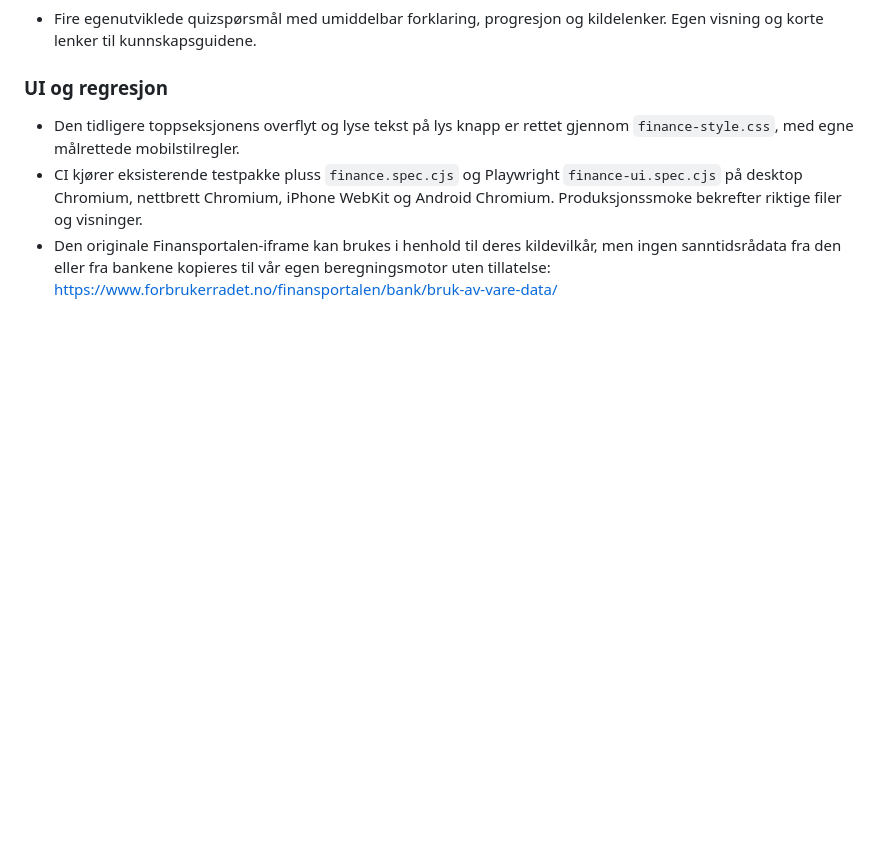
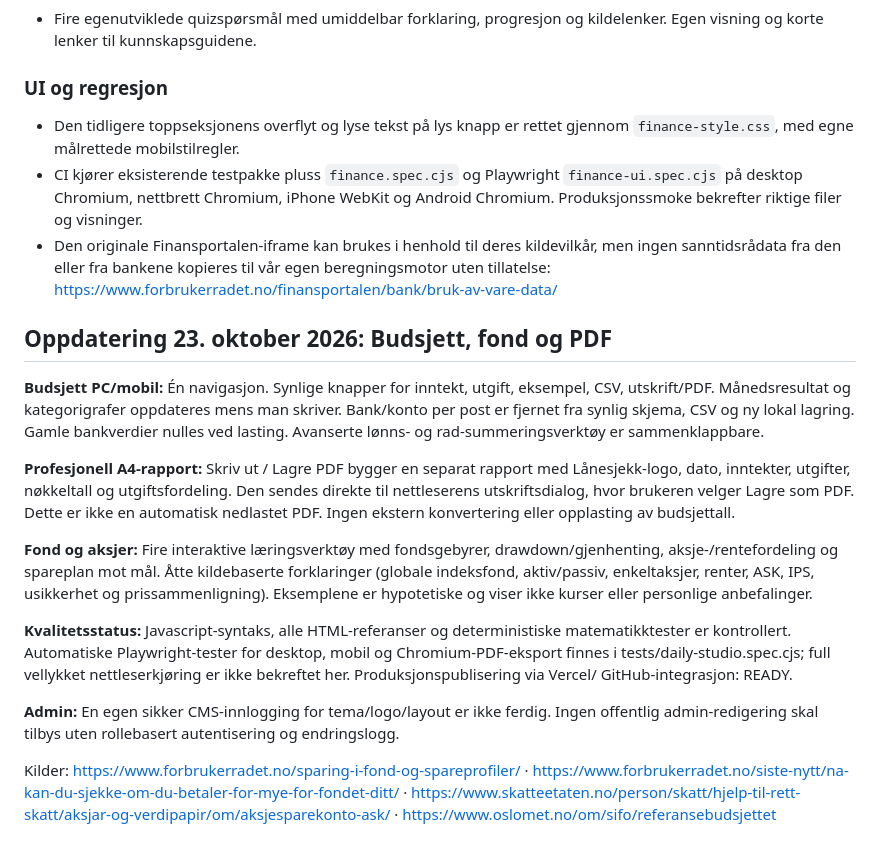
Before and after one commit to Rag231998/ragi-game, a Markdown page: lanesjekk-norge/README.md, the part around the change. GitHub-like rendering; blank space fills up the shorter version.

Commit message:
Document budget simplification, local print-to-PDF, sourced investing lessons and honest admin/test limitations

```diff
--- a/lanesjekk-norge/README.md
+++ b/lanesjekk-norge/README.md
@@ -162,3 +162,17 @@ Lånesjekk har nå åtte separate app-visninger: Forside, Boliglån, Sparing, Ba
 - Den tidligere toppseksjonens overflyt og lyse tekst på lys knapp er rettet gjennom `finance-style.css`, med egne målrettede mobilstilregler.
 - CI kjører eksisterende testpakke pluss `finance.spec.cjs` og Playwright `finance-ui.spec.cjs` på desktop Chromium, nettbrett Chromium, iPhone WebKit og Android Chromium. Produksjonssmoke bekrefter riktige filer og visninger.
 - Den originale Finansportalen-iframe kan brukes i henhold til deres kildevilkår, men ingen sanntidsrådata fra den eller fra bankene kopieres til vår egen beregningsmotor uten tillatelse: https://www.forbrukerradet.no/finansportalen/bank/bruk-av-vare-data/
+
+## Oppdatering 23. oktober 2026: Budsjett, fond og PDF
+
+**Budsjett PC/mobil:** Én navigasjon. Synlige knapper for inntekt, utgift, eksempel, CSV, utskrift/PDF. Månedsresultat og kategorigrafer oppdateres mens man skriver. Bank/konto per post er fjernet fra synlig skjema, CSV og ny lokal lagring. Gamle bankverdier nulles ved lasting. Avanserte lønns- og rad-summeringsverktøy er sammenklappbare.
+
+**Profesjonell A4-rapport:** Skriv ut / Lagre PDF bygger en separat rapport med Lånesjekk-logo, dato, inntekter, utgifter, nøkkeltall og utgiftsfordeling. Den sendes direkte til nettleserens utskriftsdialog, hvor brukeren velger Lagre som PDF. Dette er ikke en automatisk nedlastet PDF. Ingen ekstern konvertering eller opplasting av budsjettall.
+
+**Fond og aksjer:** Fire interaktive læringsverktøy med fondsgebyrer, drawdown/gjenhenting, aksje-/rentefordeling og spareplan mot mål. Åtte kildebaserte forklaringer (globale indeksfond, aktiv/passiv, enkeltaksjer, renter, ASK, IPS, usikkerhet og prissammenligning). Eksemplene er hypotetiske og viser ikke kurser eller personlige anbefalinger.
+
+**Kvalitetsstatus:** Javascript-syntaks, alle HTML-referanser og deterministiske matematikktester er kontrollert. Automatiske Playwright-tester for desktop, mobil og Chromium-PDF-eksport finnes i tests/daily-studio.spec.cjs; full vellykket nettleserkjøring er ikke bekreftet her. Produksjonspublisering via Vercel/ GitHub-integrasjon: READY.
+
+**Admin:** En egen sikker CMS-innlogging for tema/logo/layout er ikke ferdig. Ingen offentlig admin-redigering skal tilbys uten rollebasert autentisering og endringslogg.
+
+Kilder: https://www.forbrukerradet.no/sparing-i-fond-og-spareprofiler/ · https://www.forbrukerradet.no/siste-nytt/na-kan-du-sjekke-om-du-betaler-for-mye-for-fondet-ditt/ · https://www.skatteetaten.no/person/skatt/hjelp-til-rett-skatt/aksjar-og-verdipapir/om/aksjesparekonto-ask/ · https://www.oslomet.no/om/sifo/referansebudsjettet
```
